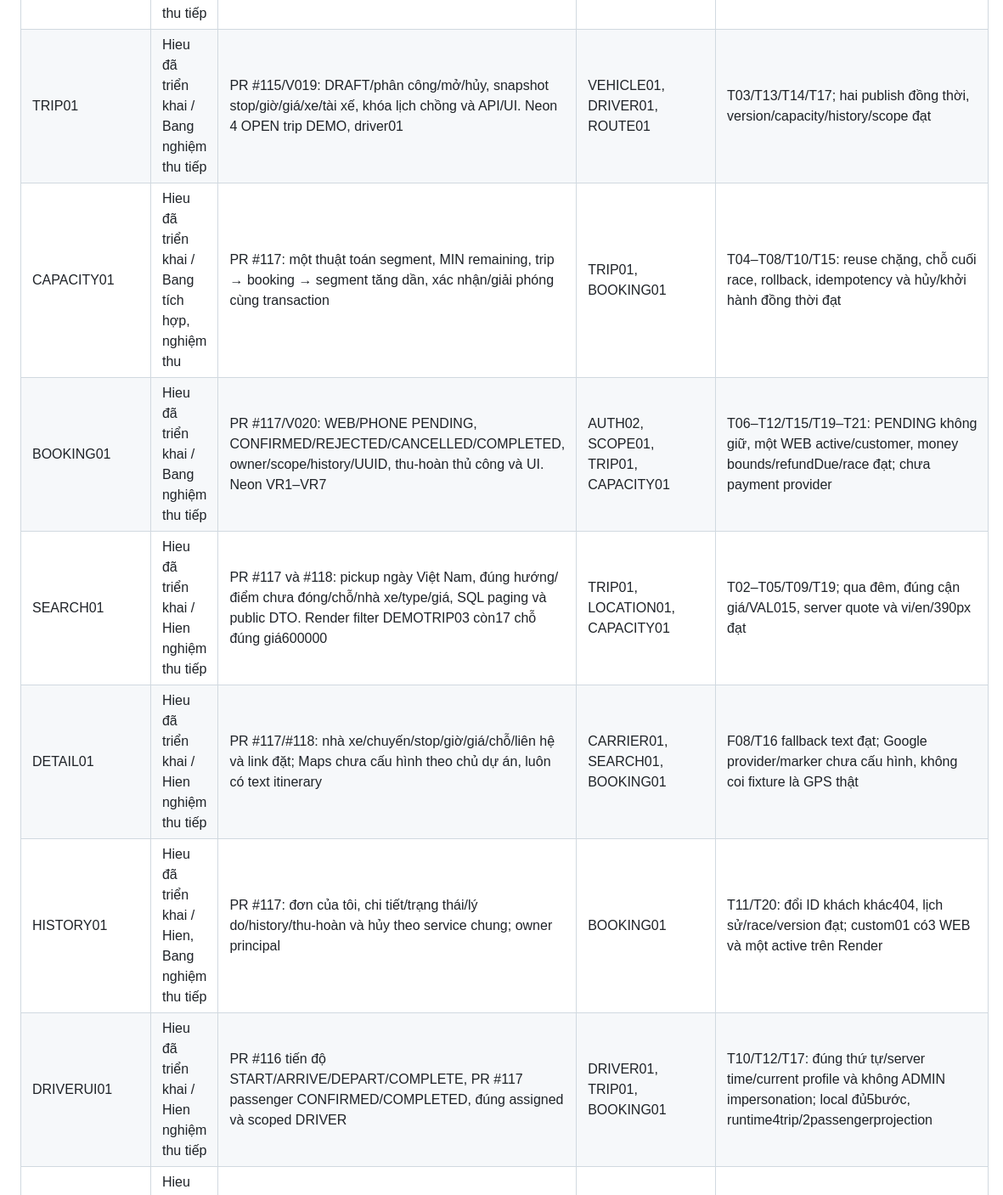
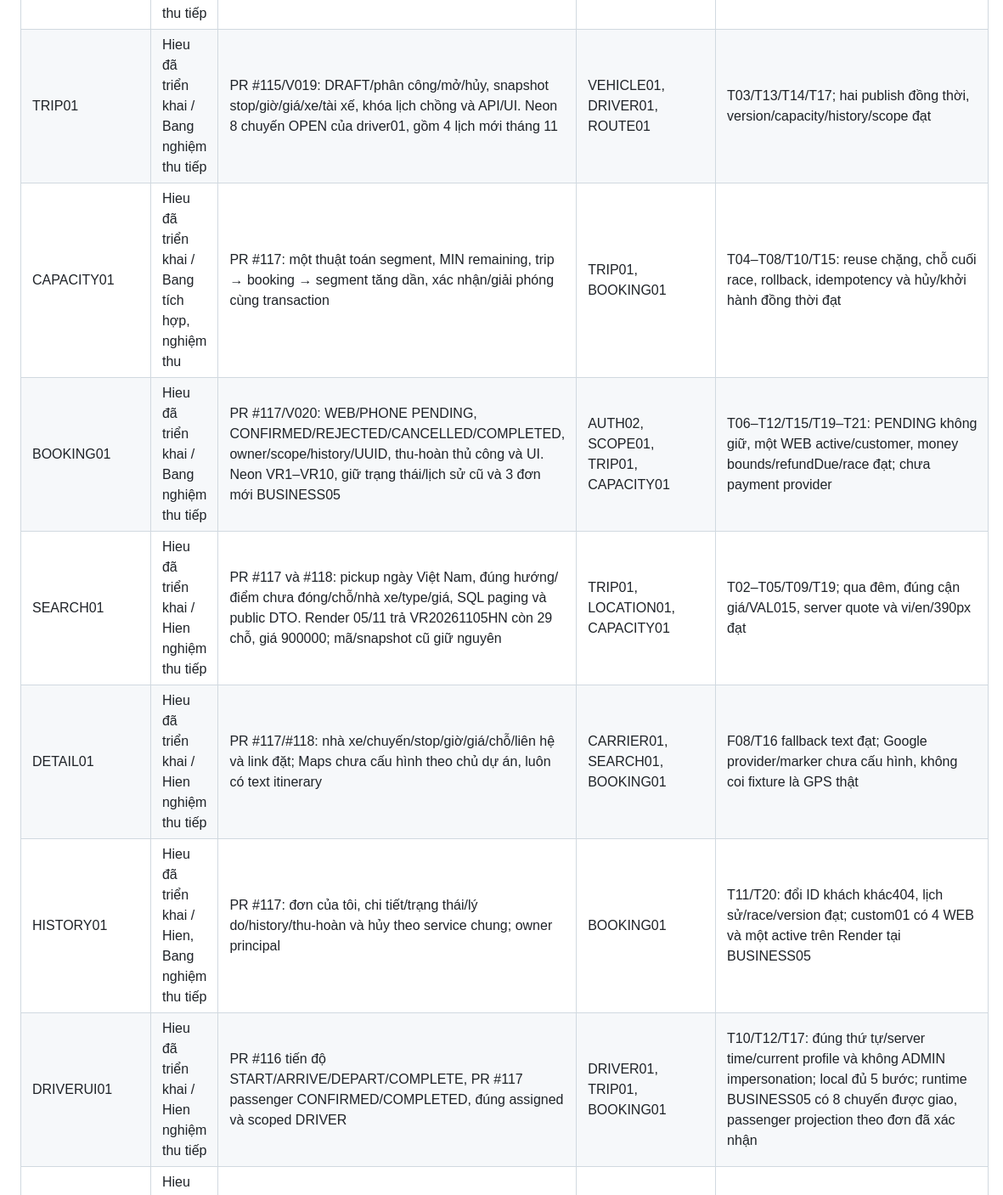
Before and after one commit to hieuv526034/vietroute-web, a Markdown page: docs/05-ke-hoach/TIEN_DO_VA_KE_HOACH_NHOM.md, the part around one of its changes. Shown at 85% size. GitHub-like rendering.

```diff
--- a/docs/05-ke-hoach/TIEN_DO_VA_KE_HOACH_NHOM.md
+++ b/docs/05-ke-hoach/TIEN_DO_VA_KE_HOACH_NHOM.md
@@ -390,11 +396,11 @@ Các dòng dưới phân biệt source đã có và phần còn triển khai. BU
 | LOCATION01 | Hieu đã triển khai / Hien nghiệm thu, tích hợp | Đã có API/UI hai tab tỉnh–địa điểm, tọa độ, search/paging/trạng thái/version/audit tại PR #102. ADMIN + LOCATION_* hai context; public chỉ active cả cha/con, giữ tham chiếu khi ngừng dùng. Không seed danh mục hoặc Maps | BASE01; ROUTE01 tiếp tục cần CARRIER01 | F03; CI kiểm tọa độ/ràng buộc DB, version/cạnh tranh, tham chiếu, dữ liệu tắt và guard. Browser fixture vi/en/mobile đạt |
 | ROUTE01 | Hieu đã triển khai / Hien nghiệm thu tiếp | PR #114/V018: tuyến một chiều 2–32 stop, offset phút qua ngày, cumulative fare, CRUD/modal/tab/scope/version. Neon 4 tuyến/12 stop, hai chiều tách riêng | CARRIER01, LOCATION01 | T02/T03/T09/T13; sửa mẫu không đổi snapshot trip, rollback stop/parent đạt |
-| TRIP01 | Hieu đã triển khai / Bang nghiệm thu tiếp | PR #115/V019: DRAFT/phân công/mở/hủy, snapshot stop/giờ/giá/xe/tài xế, khóa lịch chồng và API/UI. Neon 4 OPEN trip DEMO, driver01 | VEHICLE01, DRIVER01, ROUTE01 | T03/T13/T14/T17; hai publish đồng thời, version/capacity/history/scope đạt |
+| TRIP01 | Hieu đã triển khai / Bang nghiệm thu tiếp | PR #115/V019: DRAFT/phân công/mở/hủy, snapshot stop/giờ/giá/xe/tài xế, khóa lịch chồng và API/UI. Neon 8 chuyến OPEN của driver01, gồm 4 lịch mới tháng 11 | VEHICLE01, DRIVER01, ROUTE01 | T03/T13/T14/T17; hai publish đồng thời, version/capacity/history/scope đạt |
 | CAPACITY01 | Hieu đã triển khai / Bang tích hợp, nghiệm thu | PR #117: một thuật toán segment, MIN remaining, trip → booking → segment tăng dần, xác nhận/giải phóng cùng transaction | TRIP01, BOOKING01 | T04–T08/T10/T15: reuse chặng, chỗ cuối race, rollback, idempotency và hủy/khởi hành đồng thời đạt |
-| BOOKING01 | Hieu đã triển khai / Bang nghiệm thu tiếp | PR #117/V020: WEB/PHONE PENDING, CONFIRMED/REJECTED/CANCELLED/COMPLETED, owner/scope/history/UUID, thu-hoàn thủ công và UI. Neon VR1–VR7 | AUTH02, SCOPE01, TRIP01, CAPACITY01 | T06–T12/T15/T19–T21: PENDING không giữ, một WEB active/customer, money bounds/refundDue/race đạt; chưa payment provider |
-| SEARCH01 | Hieu đã triển khai / Hien nghiệm thu tiếp | PR #117 và #118: pickup ngày Việt Nam, đúng hướng/điểm chưa đóng/chỗ/nhà xe/type/giá, SQL paging và public DTO. Render filter DEMOTRIP03 còn17 chỗ đúng giá600000 | TRIP01, LOCATION01, CAPACITY01 | T02–T05/T09/T19; qua đêm, đúng cận giá/VAL015, server quote và vi/en/390px đạt |
+| BOOKING01 | Hieu đã triển khai / Bang nghiệm thu tiếp | PR #117/V020: WEB/PHONE PENDING, CONFIRMED/REJECTED/CANCELLED/COMPLETED, owner/scope/history/UUID, thu-hoàn thủ công và UI. Neon VR1–VR10, giữ trạng thái/lịch sử cũ và 3 đơn mới BUSINESS05 | AUTH02, SCOPE01, TRIP01, CAPACITY01 | T06–T12/T15/T19–T21: PENDING không giữ, một WEB active/customer, money bounds/refundDue/race đạt; chưa payment provider |
+| SEARCH01 | Hieu đã triển khai / Hien nghiệm thu tiếp | PR #117 và #118: pickup ngày Việt Nam, đúng hướng/điểm chưa đóng/chỗ/nhà xe/type/giá, SQL paging và public DTO. Render 05/11 trả VR20261105HN còn 29 chỗ, giá 900000; mã/snapshot cũ giữ nguyên | TRIP01, LOCATION01, CAPACITY01 | T02–T05/T09/T19; qua đêm, đúng cận giá/VAL015, server quote và vi/en/390px đạt |
 | DETAIL01 | Hieu đã triển khai / Hien nghiệm thu tiếp | PR #117/#118: nhà xe/chuyến/stop/giờ/giá/chỗ/liên hệ và link đặt; Maps chưa cấu hình theo chủ dự án, luôn có text itinerary | CARRIER01, SEARCH01, BOOKING01 | F08/T16 fallback text đạt; Google provider/marker chưa cấu hình, không coi fixture là GPS thật |
-| HISTORY01 | Hieu đã triển khai / Hien, Bang nghiệm thu tiếp | PR #117: đơn của tôi, chi tiết/trạng thái/lý do/history/thu-hoàn và hủy theo service chung; owner principal | BOOKING01 | T11/T20: đổi ID khách khác404, lịch sử/race/version đạt; custom01 có3 WEB và một active trên Render |
-| DRIVERUI01 | Hieu đã triển khai / Hien nghiệm thu tiếp | PR #116 tiến độ START/ARRIVE/DEPART/COMPLETE, PR #117 passenger CONFIRMED/COMPLETED, đúng assigned và scoped DRIVER | DRIVER01, TRIP01, BOOKING01 | T10/T12/T17: đúng thứ tự/server time/current profile và không ADMIN impersonation; local đủ5bước, runtime4trip/2passengerprojection |
+| HISTORY01 | Hieu đã triển khai / Hien, Bang nghiệm thu tiếp | PR #117: đơn của tôi, chi tiết/trạng thái/lý do/history/thu-hoàn và hủy theo service chung; owner principal | BOOKING01 | T11/T20: đổi ID khách khác404, lịch sử/race/version đạt; custom01 có 4 WEB và một active trên Render tại BUSINESS05 |
+| DRIVERUI01 | Hieu đã triển khai / Hien nghiệm thu tiếp | PR #116 tiến độ START/ARRIVE/DEPART/COMPLETE, PR #117 passenger CONFIRMED/COMPLETED, đúng assigned và scoped DRIVER | DRIVER01, TRIP01, BOOKING01 | T10/T12/T17: đúng thứ tự/server time/current profile và không ADMIN impersonation; local đủ 5 bước; runtime BUSINESS05 có 8 chuyến được giao, passenger projection theo đơn đã xác nhận |
 | TRACK01 | Hieu đã merge / Hien nghiệm thu tiếp | PR #121/V021 đã merge và kiểm Render: V021 private consent/lease/time/replay/retention, Geolocation opt-in và tab text; Maps UNCONFIGURED theo chủ dự án | TRIP01, DRIVERUI01; thiết bị/HTTPS khi thử thật | 4 ca DB +8 Node adapter và browser OFF/UNAVAILABLE/390px đạt; GPS vật lý/marker Google chưa nghiệm thu, không seed tọa độ Neon |
 | INTEGRATION01 | Hieu đã triển khai / Bang, nhóm nghiệm thu tiếp | PR #117: hủy trip/đóng pickup/đến dropoff và đơn/chỗ/history cùng transaction; không mail giả | TRIP01, CAPACITY01, BOOKING01, DRIVERUI01 | T07/T08/T10/T15/T17: hủy/xác nhận và START/xác nhận latch race, event failure rollback đạt |
```
Also changed, not shown: other parts of docs/05-ke-hoach/TIEN_DO_VA_KE_HOACH_NHOM.md (+11 -5 lines), docs/03-giao-dien/QUY_UOC_UI.md (+1 -1 lines), docs/images/business05-neon-customer.png (added), docs/images/business05-neon-driver.png (added), docs/images/business05-neon-menu.png (added), docs/images/business05-neon-mobile.png (added), docs/images/business05-neon-operator.png (added), docs/images/business05-neon-search.png (added).
